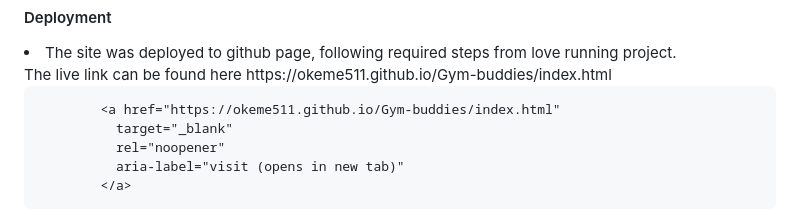
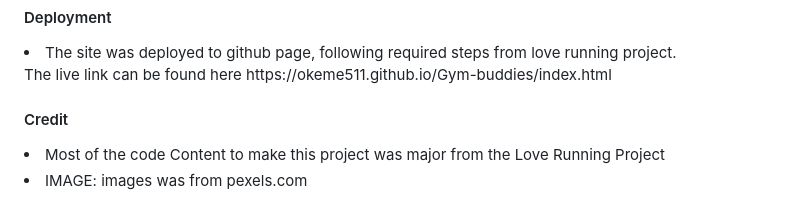
Before and after one commit to okeme511/Gym-buddies, a Markdown page: README.md, the part around the change. Drawn GitHub-style.

Commit message:
Add credit for content and images

```diff
--- a/README.md
+++ b/README.md
@@ -56,8 +56,6 @@ By becoming a member of this forum, you will be able to connect with other indiv
 <li>The site was deployed to github page, following required steps from love running project.</li>
  The live link can be found here https://okeme511.github.io/Gym-buddies/index.html
 
-            <a href="https://okeme511.github.io/Gym-buddies/index.html"
-              target="_blank"
-              rel="noopener"
-              aria-label="visit (opens in new tab)"
-            </a>
+<h4>Credit</h4>
+<li>Most of the code Content to make this project was major from the Love Running Project</li>
+<li>IMAGE: images was from pexels.com</li>
```
